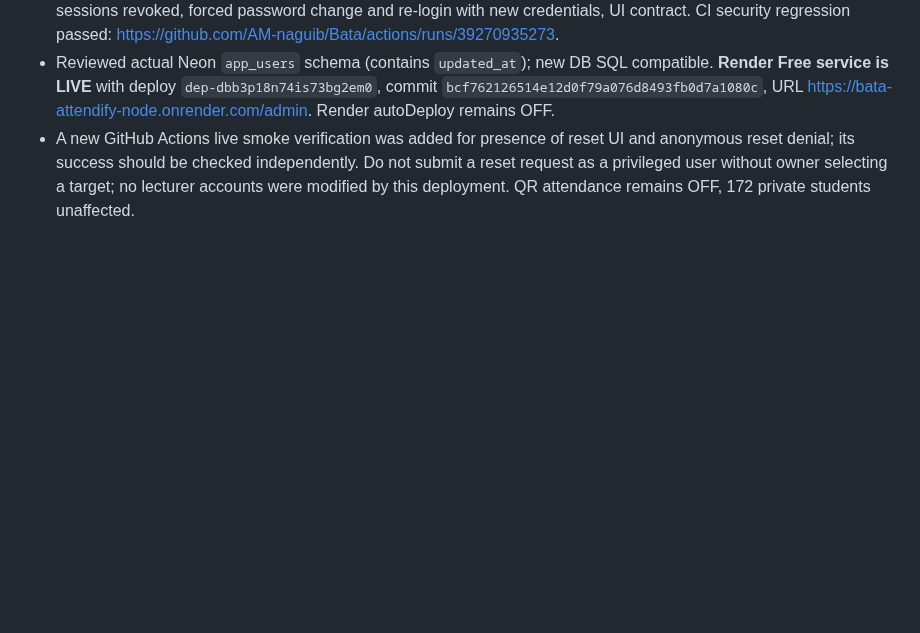
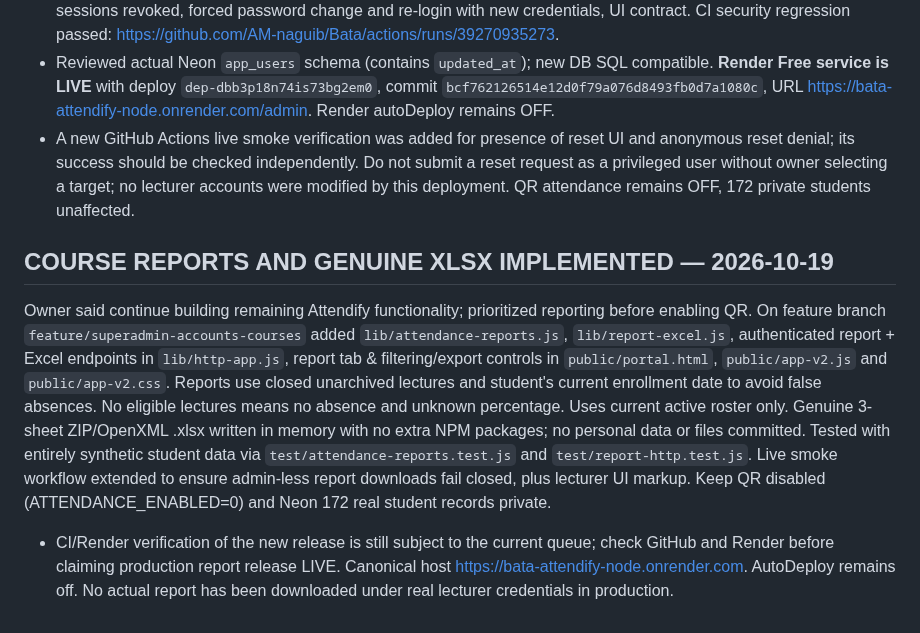
Before and after one commit to AM-naguib/Bata, a Markdown page: docs/MEMORY.md, the part around the change. Rendered like a GitHub page; blank space fills up the shorter version.

Commit message:
docs: preserve decisions and remaining tests for lecturer reports and genuine XLSX export

```diff
--- a/docs/MEMORY.md
+++ b/docs/MEMORY.md
@@ -191,3 +191,8 @@ Owner directly asked assistant to fix Render deployment. Render connector cannot
 - Tests: permission policy, unit DB transaction/rollback and missing target, API CSRF/unauth, old password rejected, old sessions revoked, forced password change and re-login with new credentials, UI contract. CI security regression passed: https://github.com/AM-naguib/Bata/actions/runs/39270935273.
 - Reviewed actual Neon `app_users` schema (contains `updated_at`); new DB SQL compatible. **Render Free service is LIVE** with deploy `dep-dbb3p18n74is73bg2em0`, commit `bcf762126514e12d0f79a076d8493fb0d7a1080c`, URL https://bata-attendify-node.onrender.com/admin. Render autoDeploy remains OFF.
 - A new GitHub Actions live smoke verification was added for presence of reset UI and anonymous reset denial; its success should be checked independently. Do not submit a reset request as a privileged user without owner selecting a target; no lecturer accounts were modified by this deployment. QR attendance remains OFF, 172 private students unaffected.
+
+
+## COURSE REPORTS AND GENUINE XLSX IMPLEMENTED — 2026-10-19
+Owner said continue building remaining Attendify functionality; prioritized reporting before enabling QR. On feature branch `feature/superadmin-accounts-courses` added `lib/attendance-reports.js`, `lib/report-excel.js`, authenticated report + Excel endpoints in `lib/http-app.js`, report tab & filtering/export controls in `public/portal.html`, `public/app-v2.js` and `public/app-v2.css`. Reports use closed unarchived lectures and student's current enrollment date to avoid false absences. No eligible lectures means no absence and unknown percentage. Uses current active roster only. Genuine 3-sheet ZIP/OpenXML .xlsx written in memory with no extra NPM packages; no personal data or files committed. Tested with entirely synthetic student data via `test/attendance-reports.test.js` and `test/report-http.test.js`. Live smoke workflow extended to ensure admin-less report downloads fail closed, plus lecturer UI markup. Keep QR disabled (ATTENDANCE_ENABLED=0) and Neon 172 real student records private.
+- CI/Render verification of the new release is still subject to the current queue; check GitHub and Render before claiming production report release LIVE. Canonical host https://bata-attendify-node.onrender.com. AutoDeploy remains off. No actual report has been downloaded under real lecturer credentials in production.
```
